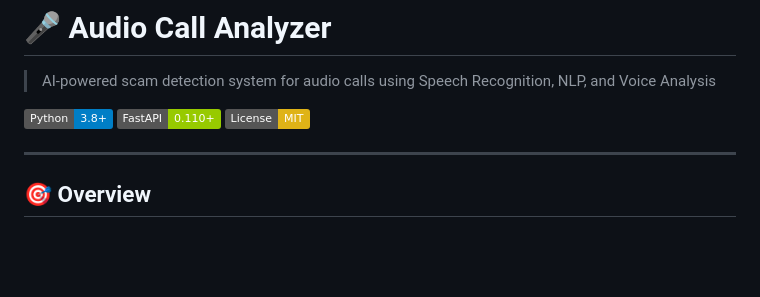
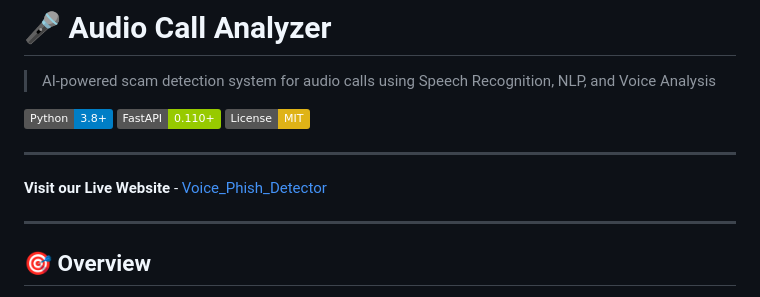
Before and after one commit to JoelJacobRoji/Voice_Phish_Detection, a Markdown page: README.md, the part around the change. Rendered like a GitHub page; badges without logos; blank space fills up the shorter version.

```diff
--- a/README.md
+++ b/README.md
@@ -5,6 +5,10 @@
 [![Python](https://img.shields.io/badge/Python-3.8+-blue.svg)](https://www.python.org/)
 [![FastAPI](https://img.shields.io/badge/FastAPI-0.110+-green.svg)](https://fastapi.tiangolo.com/)
 [![License](https://img.shields.io/badge/License-MIT-yellow.svg)](LICENSE)
+
+---
+
+**Visit our Live Website** - [Voice_Phish_Detector](https://joeljacobroji.github.io/Voice_Phish_Detection/)
 
 ---
 
```
